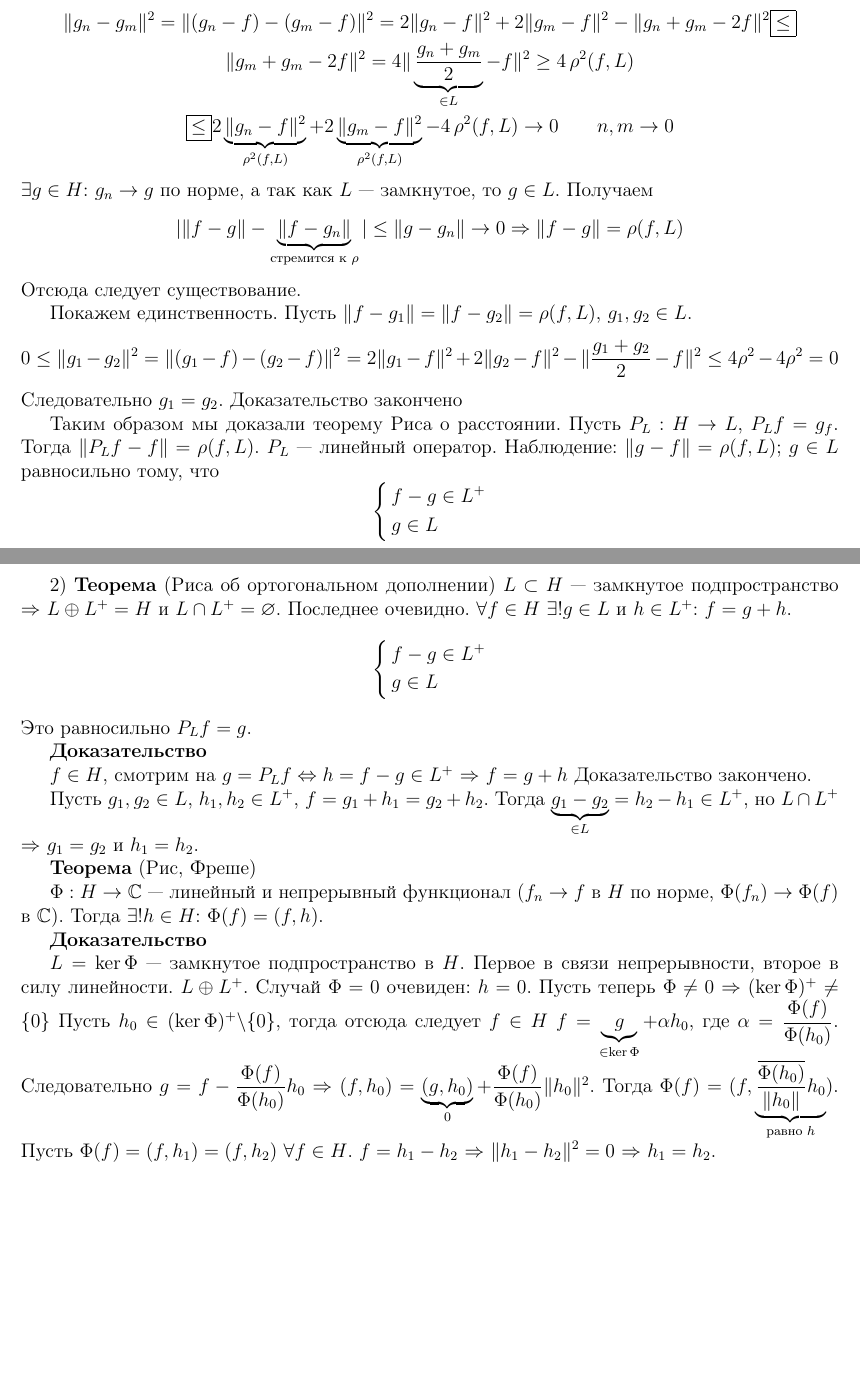
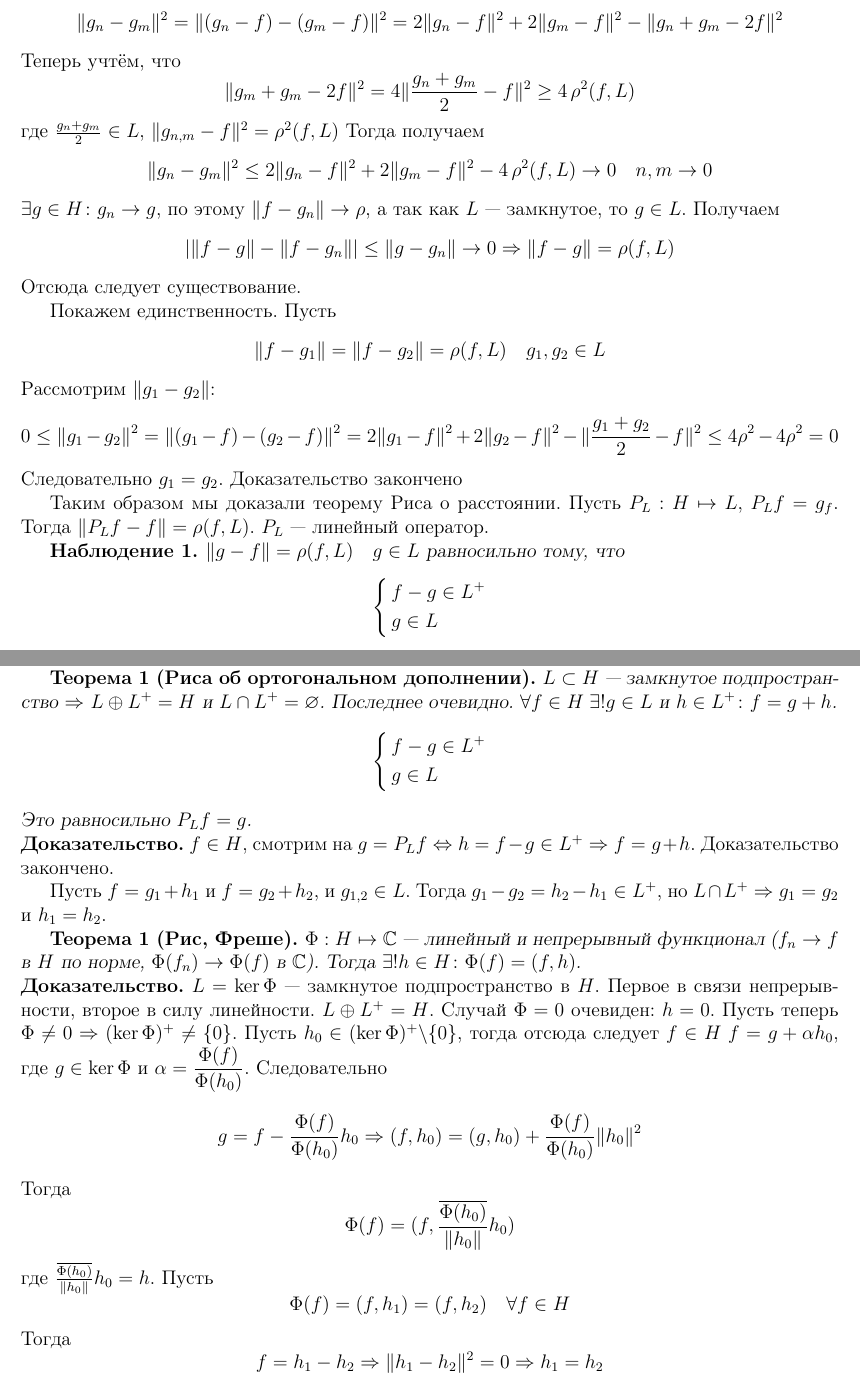
Before and after one commit to Stuv7CB/Lecture, a LaTeX document (Лекция 1/1.tex): two parts of pages 1 and 3 of 3 before the commit and two parts of pages 2 and 4 of 4 after it, joined at a grey line, cut so that both start at the same text, the shorter picture padded with empty space. The pictures show the PDF file Лекция 1/1.pdf that the author committed with the source.

Commit message:
Обновил 1 лекцию

```diff
--- a/Лекция 1/1.tex
+++ b/Лекция 1/1.tex
@@ -15,9 +17,9 @@
+В этом пространстве выполняется неравенство треугольника:
+$$
+\|f + g\| \le \|f\| + \|g\|\text{,}
+$$
+которое следует из неравенства Коши-Буняковского $|(f,g)| \le \|f\|\|g\|$.
 
-Пусть $H$ --- гильбертово пространство, то есть полное евклидово пространство со скалярным произведением.
-Скалярное произведение определим в комплексном пространстве: $(f,g)\in \mathbb C$.
-Тогда $\|f\|=\sqrt{(f,g)}$ --- евклидова норма.
-В этом пространстве выполняется неравенство треугольника: $\|f + g\| \le \|f\| + \|g\|$, которое следует из неравенства Коши-Буняковского $|(f,g)| \le \|f\|\|g\|$.
-
-Полнота по определению: $\forall \{f_n\} \subset H$ $\forall n,m \in \mathbb N$ $\|f_n - f_m\| \to 0$ при $n,m \to \infty$ следует,
-что $\exists h \in H$: $\|f_n - h\| \to 0$
-при $n \to \infty$.
+Полнота по определению: из
+$$
+\forall \{f_n\} \subset H\; \forall n,m \in \mathbb N\; \|f_n - f_m\| \to 0 \quad \text{при} \quad n,m \to \infty
@@ -30,2 +33,0 @@ $L_2(G)$ --- пополнение $CL_2(G)$, или по-другому $f:G\to\
-\textbf{Геометрия гильбертого пространства}
-\end{center}
@@ -34,0 +40 @@ $L_2(G)$ --- пополнение $CL_2(G)$, или по-другому $f:G\to\
+\subsection*{Геометрия гильбертого пространства}
@@ -34,0 +44,3 @@ $L_2(G)$ --- пополнение $CL_2(G)$, или по-другому $f:G\to\
+    Следовательно
+    $$
+    \forall f \in H\; \exists! g \in L\colon \|g - f\| = \rh(f, L)
@@ -38 +52,0 @@ $L_2(G)$ --- пополнение $CL_2(G)$, или по-другому $f:G\to\
-\textbf{Доказательство}
@@ -40,3 +56 @@ $L_2(G)$ --- пополнение $CL_2(G)$, или по-другому $f:G\to\
     Покажем существование.
-$\forall f \in H$ $\exists \{g_n\} \subset L$: $\rh(f, L) \le \|f-g_n\| \le \rh(f,L) + \frac{1}{n}$.
-Тогда $\|f - g\| \to \rh(f,L)$ $n \to \infty$.
@@ -43,30 +64,47 @@ $\forall f \in H$ $\exists \{g_n\} \subset L$: $\rh(f, L) \le \|f-g_n\| \le \rh(
     Установим факт фундаментальности.
-Наблюдение: из равенства параллелограмма следует: $f, g\in H$ $\|f + g\|^2 + \|f - g\|^2 = 2\|f\|^2 + 2\|g\|^2$.
+    Наблюдение: из равенства параллелограмма следует:
+    $$
+    f, g\in H\;\|f + g\|^2 + \|f - g\|^2 = 2\|f\|^2 + 2\|g\|^2
+    $$
     Тогда
-\begin{gather*}
-\|g_n - g_m\|^2 = \|(g_n - f) - (g_m - f)\|^2 = 2\|g_n - f\|^2 + 2\|g_m - f\|^2 - \|g_n + g_m - 2f\|^2 \boxed{\le}\\
-\|g_m+g_m-2f\|^2 = 4\|\underbrace{\frac{g_n + g_m}{2}}_{\in L} - f\|^2 \ge 4\rh^2(f, L)\\
-\boxed{\le} 2\underbrace{\|g_n - f\|^2}_{\rh^2(f, L)} + 2\underbrace{\|g_m - f\|^2}_{\rh^2(f,L)} - 4\rh^2(f,L) \to 0 \qquad n,m \to 0
-\end{gather*}
-$\exists g \in H$: $g_n \to g$ по норме, а так как $L$ --- замкнутое, то $g \in L$.
+    $$
+    \|g_n - g_m\|^2 = \|(g_n - f) - (g_m - f)\|^2 = 2\|g_n - f\|^2 + 2\|g_m - f\|^2 - \|g_n + g_m - 2f\|^2
+    $$
+    Теперь учтём, что
+    $$
+    \|g_m+g_m-2f\|^2 = 4\|\frac{g_n + g_m}{2} - f\|^2 \ge 4\rh^2(f, L)
+    $$
+    где $\frac{g_n + g_m}{2} \in L$, $\|g_{n,m} - f\|^2 = \rh^2(f, L)$
+    Тогда получаем
+    $$
+    \|g_n - g_m\|^2 \le 2\|g_n - f\|^2 + 2\|g_m - f\|^2 - 4\rh^2(f,L) \to 0 \quad n,m \to 0
+    $$
+    $\exists g \in H\colon g_n \to g$, по этому $\|f - g_n\| \to \rh$, а так как $L$ --- замкнутое, то $g \in L$.
     Получаем
     $$
-|\|f - g\| - \underbrace{\|f - g_n\|}_{\text{стремится к }\rho}| \le \|g - g_n\| \to 0 \Rightarrow \|f-g\| = \rh(f,L)
+    |\|f - g\| - \|f - g_n\|| \le \|g - g_n\| \to 0 \Rightarrow \|f-g\| = \rh(f,L)
     $$
     Отсюда следует существование.
 
     Покажем единственность.
-Пусть $\|f - g_1\| = \|f - g_2\| = \rh(f, L)$, $g_1, g_2 \in L$.
+    Пусть
+    $$
+    \|f - g_1\| = \|f - g_2\| = \rh(f, L)\quad g_1, g_2 \in L
+    $$
+    Рассмотрим $\|g_1 - g_2\|$:
     $$
     0 \le \|g_1 - g_2\|^2 = \|(g_1 - f) - (g_2 - f)\|^2 = 2\|g_1 - f\|^2 + 2\|g_2 - f\|^2 - \|\frac{g_1 + g_2}{2} - f\|^2 \le 4\rho^2 - 4\rho^2 = 0
     $$
     Следовательно $g_1 = g_2$.
     Доказательство закончено
+\end{Proof}
 
 Таким образом мы доказали теорему Риса о расстоянии.
-Пусть $P_L : H \to L$, $P_L f = g_f$.
+Пусть $P_L : H \mapsto L$, $P_L f = g_f$.
 Тогда $\|P_Lf - f\| = \rh(f, L)$. $P_L$ --- линейный оператор.
-Наблюдение: $\|g - f\| = \rh(f, L)$; $g \in L$ равносильно тому, что
+\newtheorem{Nubl}{Наблюдение}
+\begin{Nubl}
+	$\|g - f\| = \rh(f, L)\quad g \in L$ равносильно тому, что
 	$$
 	\left\{
 		\begin{aligned}
@@ -99,5 +145,2 @@ $$
 	\end{gather*}
     Пусть $t \in \mathbb R$.
-$0 \le 2\Ree(g - f, h)$, подставляя $\pm h$ имеем $\Ree(g - f, h) = 0$.
-Пусть теперь $t = \imath \tau$, $\tau \in \mathbb R$.
-$2\Ree(g - f, \imath h) = 2\Imm(g - f, h) \ge 0$ $\forall h \in L$.
@@ -120 +181,7 @@ P_Lf_2 = g_2 \Leftrightarrow (f_2 - g_2, h) = 0
-$(\alpha f - \alpha g, h) = 0$ $\Rightarrow$ $P_L(\alpha f) = \alpha g$.
+Сложим правые выражения и получим
+$$
+(f_1 + f_2 - (g_1 + g_2), h) = 0 \Rightarrow g_1 + g_2 = P_L(f_1 + f_2)
+$$
+Аналогично доказывается однородность $P_L(\alpha f) = \alpha P_L(f)$:
+$$
+P_L(f) = g \Leftrightarrow (f - g, h) = 0\Rightarrow (\alpha f - \alpha g, h) = 0\Rightarrow P_L(\alpha f) = \alpha g
@@ -133,10 +201,11 @@ $\forall f,h \in H$ пусть $\rho_2(f, h, A) = \inf\{\|f - g\| + \|h - g\|):g
 Из 2-чебышевости следует выпуклость и замкнутость.
 Но получаем вопрос: верно ли что из чебышевости следует 2-чебышевость?
 
-2) \textbf{Теорема} (Риса об ортогональном дополнении)
+\newtheorem{Th2}{Теорема}
+\begin{Th2}[Риса об ортогональном дополнении]
     $L \subset H$ --- замкнутое подпространство $\Rightarrow$ $L \oplus L^+ = H$ и $L \cap L^+ = \varnothing$.
     Последнее очевидно.
-$\forall f \in H$ $\exists! g \in L$ и $h \in L^+$: $f = g + h$.
+    $\forall f \in H\;\exists! g \in L$ и $h \in L^+\colon f = g + h$.
     $$
     \left\{
         \begin{aligned}
@@ -146,29 +215,28 @@ $$
     \right.
     $$
     Это равносильно $P_Lf = g$.
+\end{Th2}
+\begin{Proof}
+$f \in H$, смотрим на $g = P_Lf \Leftrightarrow h = f - g \in L^+\Rightarrow f = g + h$.
+Доказательство закончено.
+\end{Proof}
 
-\textbf{Доказательство}
+Пусть $f = g_1 + h_1$ и $f = g_2 + h_2$, и $g_{1,2} \in L$.
+Тогда $g_1 - g_2 = h_2 - h_1 \in L^+$, но $L \cap L^+\Rightarrow g_1 = g_2$ и $h_1 = h_2$.
 
-$f \in H$, смотрим на $g = P_Lf \Leftrightarrow h = f - g \in L^+$ $\Rightarrow$ $f = g + h$ Доказательство закончено.
-
-Пусть $g_1,g_2 \in L$, $h_1, h_2 \in L^+$,  $f = g_1 + h_1 = g_2 + h_2$.
-Тогда $\underbrace{g_1 - g_2}_{\in L} = h_2 - h_1 \in L^+$, но $L \cap L^+$ $\Rightarrow$ $g_1 = g_2$ и $h_1 = h_2$.
-
-\textbf{Теорема} (Рис, Фреше)
-
-$\Phi:H \to \mathbb C$ --- линейный и непрерывный функционал ($f_n \to f$ в $H$ по норме, $\Phi(f_n) \to \Phi(f)$ в $\mathbb C$).
-Тогда $\exists! h \in H$: $\Phi(f) = (f,h)$.
-
-\textbf{Доказательство}
-
+\newtheorem{Th3}{Теорема}
+\begin{Th3}[Рис, Фреше]
+    $\Phi:H \mapsto \mathbb C$ --- линейный и непрерывный функционал ($f_n \to f$ в $H$ по норме, $\Phi(f_n) \to \Phi(f)$ в $\mathbb C$).
+    Тогда $\exists! h \in H\colon \Phi(f) = (f,h)$.
+\end{Th3}
+\begin{Proof}
     $L = \ker \Phi$ --- замкнутое подпространство в $H$.
     Первое в связи непрерывности, второе в силу линейности.
-$L \oplus L^+$.
+    $L \oplus L^+ = H$.
     Случай $\Phi = 0$ очевиден: $h = 0$.
-Пусть теперь $\Phi \ne 0$ $\Rightarrow$ $(\ker\Phi)^+ \ne \{0\}$
-Пусть $h_0 \in (\ker\Phi)^+\backslash\{0\}$, тогда отсюда следует $f \in H$ $f = \underbrace{g}_{\in \ker \Phi}+\alpha h_0$,
-где $\alpha = \dfrac{\Phi(f)}{\Phi(h_0)}$.
-Следовательно $g = f - \dfrac{\Phi(f)}{\Phi(h_0)}h_0$ $\Rightarrow$ $(f,h_0) = \underbrace{(g, h_0)}_{0} + \dfrac{\Phi(f)}{\Phi(h_0)}\|h_0\|^2$.
-Тогда $\Phi(f) = (f, \underbrace{\dfrac{\overline{\Phi(h_0)}}{\|h_0\|}h_0}_{\text{равно }h})$.
-Пусть $\Phi(f) = (f, h_1) = (f, h_2)$ $\forall f\in H$.
-$f = h_1 - h_2$ $\Rightarrow$ $\|h_1 - h_2\|^2 = 0$ $\Rightarrow$ $h_1 = h_2$.
+    Пусть теперь $\Phi \ne 0\Rightarrow (\ker\Phi)^+ \ne \{0\}$.
+    Пусть $h_0 \in (\ker\Phi)^+\backslash\{0\}$, тогда отсюда следует $f \in H\;f = g +\alpha h_0$,
+    где $g \in \ker \Phi$ и $\alpha = \dfrac{\Phi(f)}{\Phi(h_0)}$.
+    Следовательно
+    $$
+    g = f - \frac{\Phi(f)}{\Phi(h_0)}h_0\Rightarrow (f,h_0) = (g, h_0) + \frac{\Phi(f)}{\Phi(h_0)}\|h_0\|^2
```
Also changed, not shown: Лекция 1/theorem.sty (added, +8 -0 lines), Лекция 3/3.tex (+42 -0 lines), Лекция 1/1.pdf, Лекция 3/3.pdf, Лекция 1/1.tex (126 more changed lines). Lines whose indentation alone changed are shown as unchanged.
